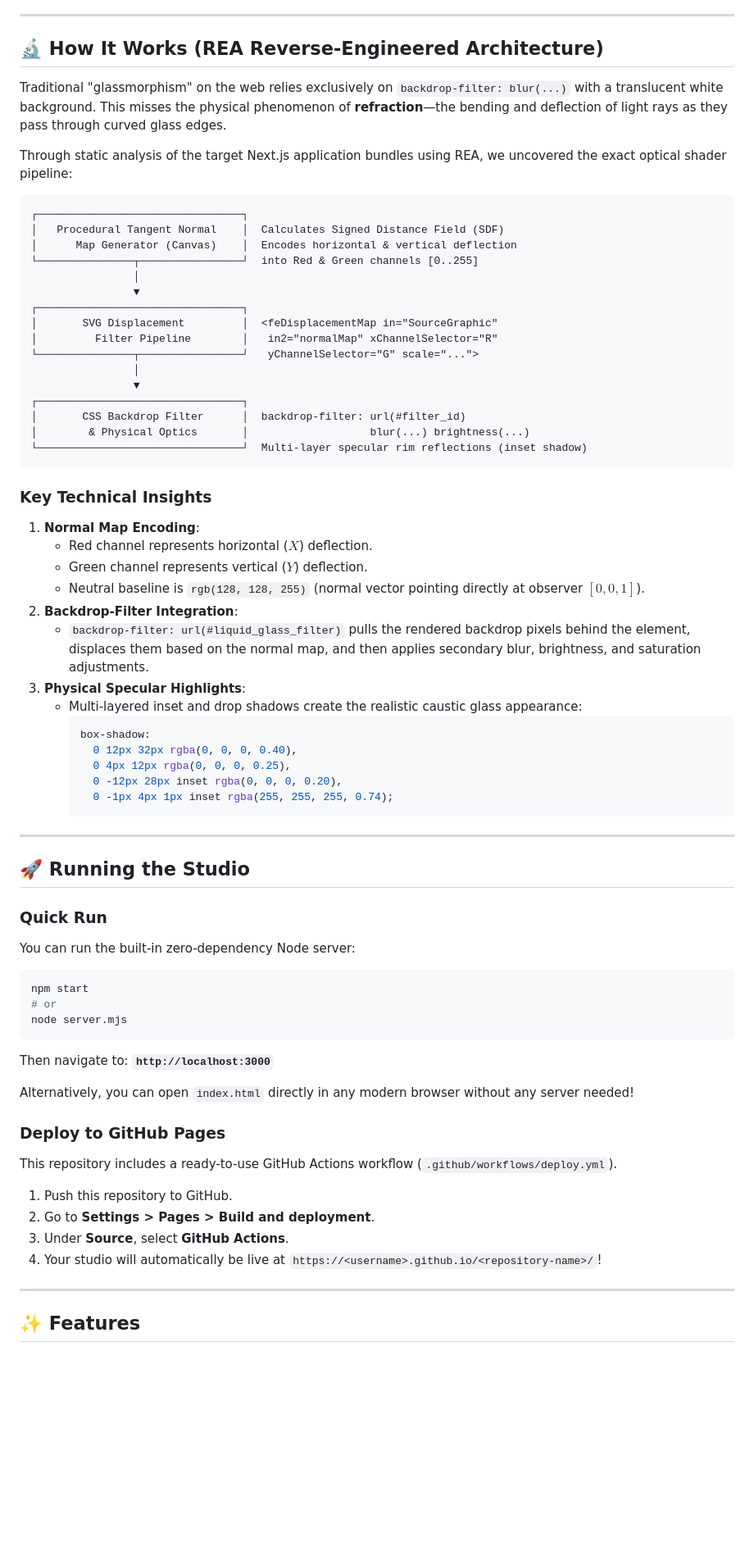
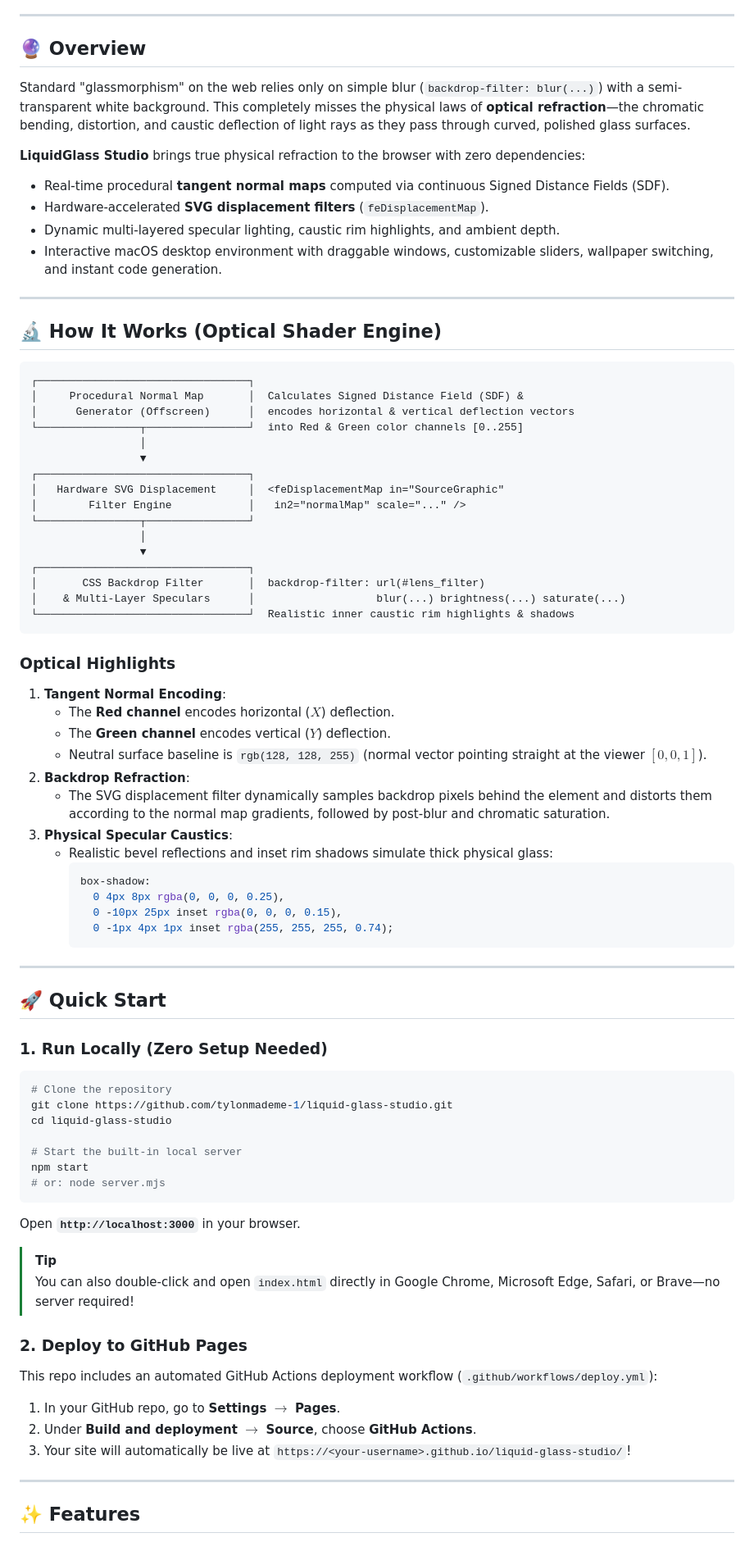
Before and after one commit to tylonmademe-1/liquid-glass-studio, a Markdown page: README.md, the part around one of its changes. Shown at 82% size. Rendered like a GitHub page; blank space fills up the shorter version.

Commit message:
docs: polish README with modern showcase design and quickstart

````diff
--- a/README.md
+++ b/README.md
@@ -4,74 +23,82 @@ An interactive, high-fidelity visual designer and code generator for creating cu
 
 ---
 
-## 🔬 How It Works (REA Reverse-Engineered Architecture)
+## 🔮 Overview
 
-Traditional "glassmorphism" on the web relies exclusively on `backdrop-filter: blur(...)` with a translucent white background. This misses the physical phenomenon of **refraction**—the bending and deflection of light rays as they pass through curved glass edges.
+Standard "glassmorphism" on the web relies only on simple blur (`backdrop-filter: blur(...)`) with a semi-transparent white background. This completely misses the physical laws of **optical refraction**—the chromatic bending, distortion, and caustic deflection of light rays as they pass through curved, polished glass surfaces.
 
-Through static analysis of the target Next.js application bundles using REA, we uncovered the exact optical shader pipeline:
+**LiquidGlass Studio** brings true physical refraction to the browser with zero dependencies:
+- Real-time procedural **tangent normal maps** computed via continuous Signed Distance Fields (SDF).
+- Hardware-accelerated **SVG displacement filters** (`feDisplacementMap`).
+- Dynamic multi-layered specular lighting, caustic rim highlights, and ambient depth.
+- Interactive macOS desktop environment with draggable windows, customizable sliders, wallpaper switching, and instant code generation.
+
+---
+
+## 🔬 How It Works (Optical Shader Engine)
 
 ```
-┌────────────────────────────────┐
-│   Procedural Tangent Normal    │  Calculates Signed Distance Field (SDF)
-│      Map Generator (Canvas)    │  Encodes horizontal & vertical deflection
-└───────────────┬────────────────┘  into Red & Green channels [0..255]
-                │
-                ▼
-┌────────────────────────────────┐
-│       SVG Displacement         │  <feDisplacementMap in="SourceGraphic"
-│         Filter Pipeline        │   in2="normalMap" xChannelSelector="R"
-└───────────────┬────────────────┘   yChannelSelector="G" scale="...">
-                │
-                ▼
-┌────────────────────────────────┐
-│       CSS Backdrop Filter      │  backdrop-filter: url(#filter_id)
-│        & Physical Optics       │                   blur(...) brightness(...)
-└────────────────────────────────┘  Multi-layer specular rim reflections (inset shadow)
+┌─────────────────────────────────┐
+│     Procedural Normal Map       │  Calculates Signed Distance Field (SDF) &
+│      Generator (Offscreen)      │  encodes horizontal & vertical deflection vectors
+└────────────────┬────────────────┘  into Red & Green color channels [0..255]
+                 │
+                 ▼
+┌─────────────────────────────────┐
+│   Hardware SVG Displacement     │  <feDisplacementMap in="SourceGraphic"
+│        Filter Engine            │   in2="normalMap" scale="..." />
+└────────────────┬────────────────┘
+                 │
+                 ▼
+┌─────────────────────────────────┐
+│       CSS Backdrop Filter       │  backdrop-filter: url(#lens_filter)
+│    & Multi-Layer Speculars      │                   blur(...) brightness(...) saturate(...)
+└─────────────────────────────────┘  Realistic inner caustic rim highlights & shadows
 ```
 
-### Key Technical Insights
-
-1. **Normal Map Encoding**:
-   - Red channel represents horizontal ($X$) deflection.
-   - Green channel represents vertical ($Y$) deflection.
-   - Neutral baseline is `rgb(128, 128, 255)` (normal vector pointing directly at observer $[0, 0, 1]$).
-2. **Backdrop-Filter Integration**:
-   - `backdrop-filter: url(#liquid_glass_filter)` pulls the rendered backdrop pixels behind the element, displaces them based on the normal map, and then applies secondary blur, brightness, and saturation adjustments.
-3. **Physical Specular Highlights**:
-   - Multi-layered inset and drop shadows create the realistic caustic glass appearance:
+### Optical Highlights
+1. **Tangent Normal Encoding**:
+   - The **Red channel** encodes horizontal ($X$) deflection.
+   - The **Green channel** encodes vertical ($Y$) deflection.
+   - Neutral surface baseline is `rgb(128, 128, 255)` (normal vector pointing straight at the viewer $[0, 0, 1]$).
+2. **Backdrop Refraction**:
+   - The SVG displacement filter dynamically samples backdrop pixels behind the element and distorts them according to the normal map gradients, followed by post-blur and chromatic saturation.
+3. **Physical Specular Caustics**:
+   - Realistic bevel reflections and inset rim shadows simulate thick physical glass:
      ```css
      box-shadow:
-       0 12px 32px rgba(0, 0, 0, 0.40),
-       0 4px 12px rgba(0, 0, 0, 0.25),
-       0 -12px 28px inset rgba(0, 0, 0, 0.20),
+       0 4px 8px rgba(0, 0, 0, 0.25),
+       0 -10px 25px inset rgba(0, 0, 0, 0.15),
        0 -1px 4px 1px inset rgba(255, 255, 255, 0.74);
      ```
 
 ---
 
-## 🚀 Running the Studio
+## 🚀 Quick Start
 
-### Quick Run
-
-You can run the built-in zero-dependency Node server:
+### 1. Run Locally (Zero Setup Needed)
 
 ```bash
+# Clone the repository
+git clone https://github.com/tylonmademe-1/liquid-glass-studio.git
+cd liquid-glass-studio
+
+# Start the built-in local server
 npm start
-# or
-node server.mjs
+# or: node server.mjs
 ```
 
-Then navigate to: **`http://localhost:3000`**
+Open **`http://localhost:3000`** in your browser.
 
-Alternatively, you can open `index.html` directly in any modern browser without any server needed!
+> [!TIP]
+> You can also double-click and open `index.html` directly in Google Chrome, Microsoft Edge, Safari, or Brave—no server required!
 
-### Deploy to GitHub Pages
+### 2. Deploy to GitHub Pages
 
-This repository includes a ready-to-use GitHub Actions workflow (`.github/workflows/deploy.yml`).
-1. Push this repository to GitHub.
-2. Go to **Settings > Pages > Build and deployment**.
-3. Under **Source**, select **GitHub Actions**.
-4. Your studio will automatically be live at `https://<username>.github.io/<repository-name>/`!
+This repo includes an automated GitHub Actions deployment workflow (`.github/workflows/deploy.yml`):
+1. In your GitHub repo, go to **Settings** $\rightarrow$ **Pages**.
+2. Under **Build and deployment** $\rightarrow$ **Source**, choose **GitHub Actions**.
+3. Your site will automatically be live at `https://<your-username>.github.io/liquid-glass-studio/`!
 
 ---
 
````
Also changed, not shown: other parts of README.md (+89 -18 lines).
